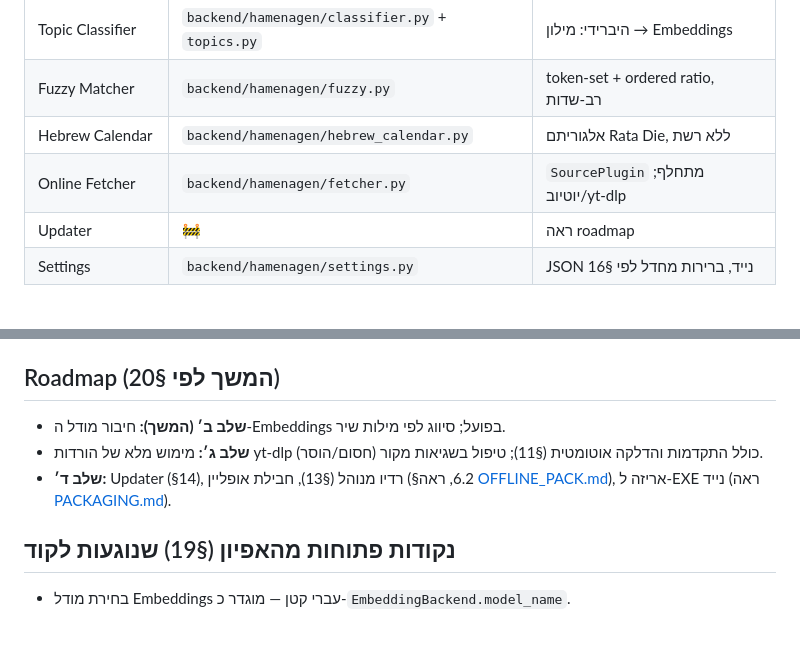
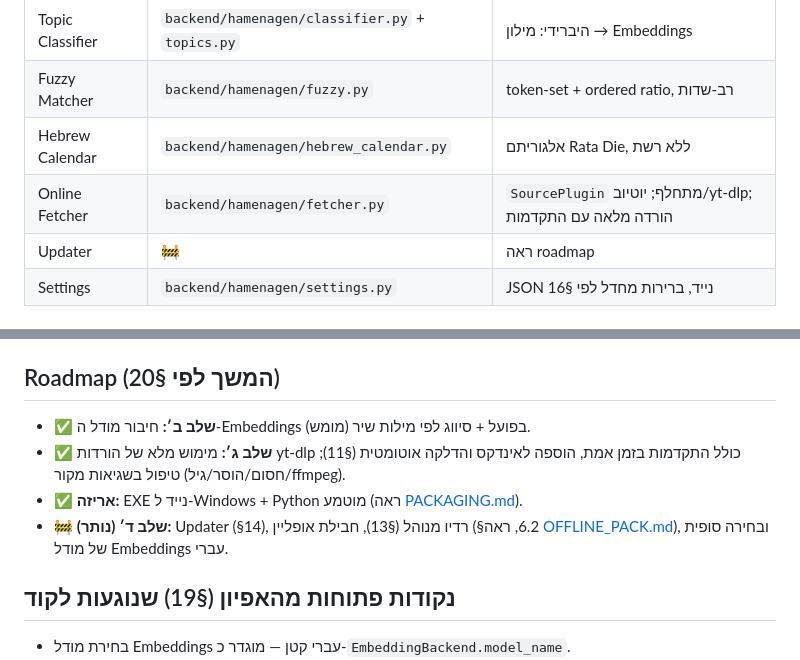
Before and after one commit to yosef220/hamenagen-AI, a Markdown page: docs/ARCHITECTURE.md, 2 parts joined by grey strips. GitHub-like rendering; blank space fills up the shorter version.

Commit message:
Update docs to reflect completed download, AI, and packaging phases
Co-Authored-By: Claude Opus 4.8 <noreply@anthropic.com>
Claude-Session: https://claude.ai/code/session_014qkijrRznJMbE1GHPRWNkM

```diff
--- a/docs/ARCHITECTURE.md
+++ b/docs/ARCHITECTURE.md
@@ -39,7 +39,7 @@
 | Topic Classifier | `backend/hamenagen/classifier.py` + `topics.py` | היברידי: מילון → Embeddings |
 | Fuzzy Matcher | `backend/hamenagen/fuzzy.py` | token-set + ordered ratio, רב-שדות |
 | Hebrew Calendar | `backend/hamenagen/hebrew_calendar.py` | אלגוריתם Rata Die, ללא רשת |
-| Online Fetcher | `backend/hamenagen/fetcher.py` | `SourcePlugin` מתחלף; יוטיוב/yt-dlp |
+| Online Fetcher | `backend/hamenagen/fetcher.py` | `SourcePlugin` מתחלף; יוטיוב/yt-dlp; הורדה מלאה עם התקדמות |
 | Updater | 🚧 | ראה roadmap |
 | Settings | `backend/hamenagen/settings.py` | JSON נייד, ברירות מחדל לפי §16 |
 
@@ -67,12 +67,12 @@
 
 ## <a name="roadmap"></a>Roadmap (המשך לפי §20)
 
-* **שלב ב׳ (המשך):** חיבור מודל ה-Embeddings בפועל; סיווג לפי מילות שיר.
-* **שלב ג׳:** מימוש מלא של הורדות yt-dlp כולל התקדמות והדלקה אוטומטית (§11);
-  טיפול בשגיאות מקור (חסום/הוסר).
-* **שלב ד׳:** Updater (§14), רדיו מנוהל (§13), חבילת אופליין (§6.2, ראה
-  [OFFLINE_PACK.md](OFFLINE_PACK.md)), אריזה ל-EXE נייד (ראה
-  [PACKAGING.md](PACKAGING.md)).
+* ✅ **שלב ב׳:** חיבור מודל ה-Embeddings בפועל + סיווג לפי מילות שיר (מומש).
+* ✅ **שלב ג׳:** מימוש מלא של הורדות yt-dlp כולל התקדמות בזמן אמת, הוספה
+  לאינדקס והדלקה אוטומטית (§11); טיפול בשגיאות מקור (חסום/הוסר/גיל/ffmpeg).
+* ✅ **אריזה:** EXE נייד ל-Windows + Python מוטמע (ראה [PACKAGING.md](PACKAGING.md)).
+* 🚧 **שלב ד׳ (נותר):** Updater (§14), רדיו מנוהל (§13), חבילת אופליין (§6.2,
+  ראה [OFFLINE_PACK.md](OFFLINE_PACK.md)), ובחירה סופית של מודל Embeddings עברי.
 
 ## נקודות פתוחות מהאפיון (§19) שנוגעות לקוד
 
```
Also changed, not shown: README.md (+7 -2 lines).
